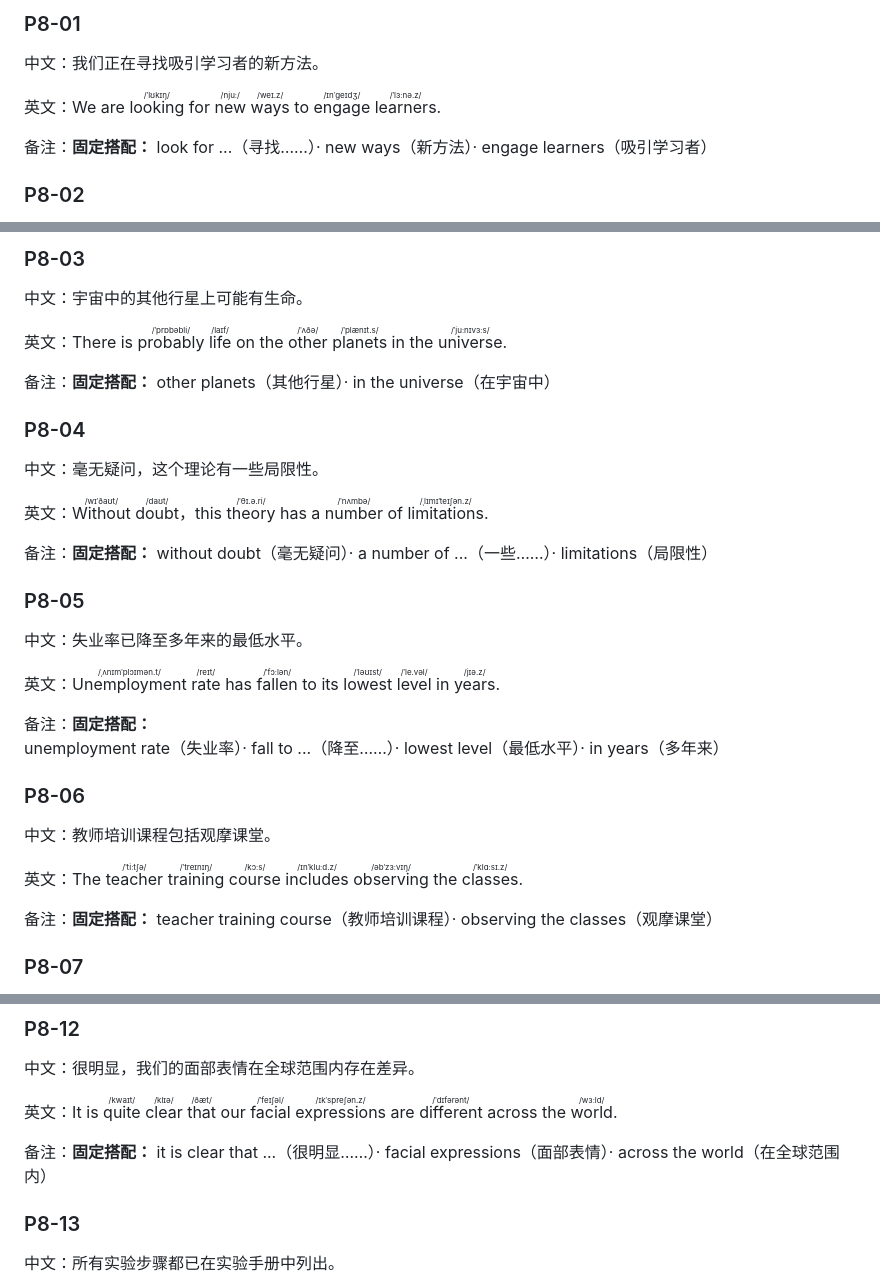
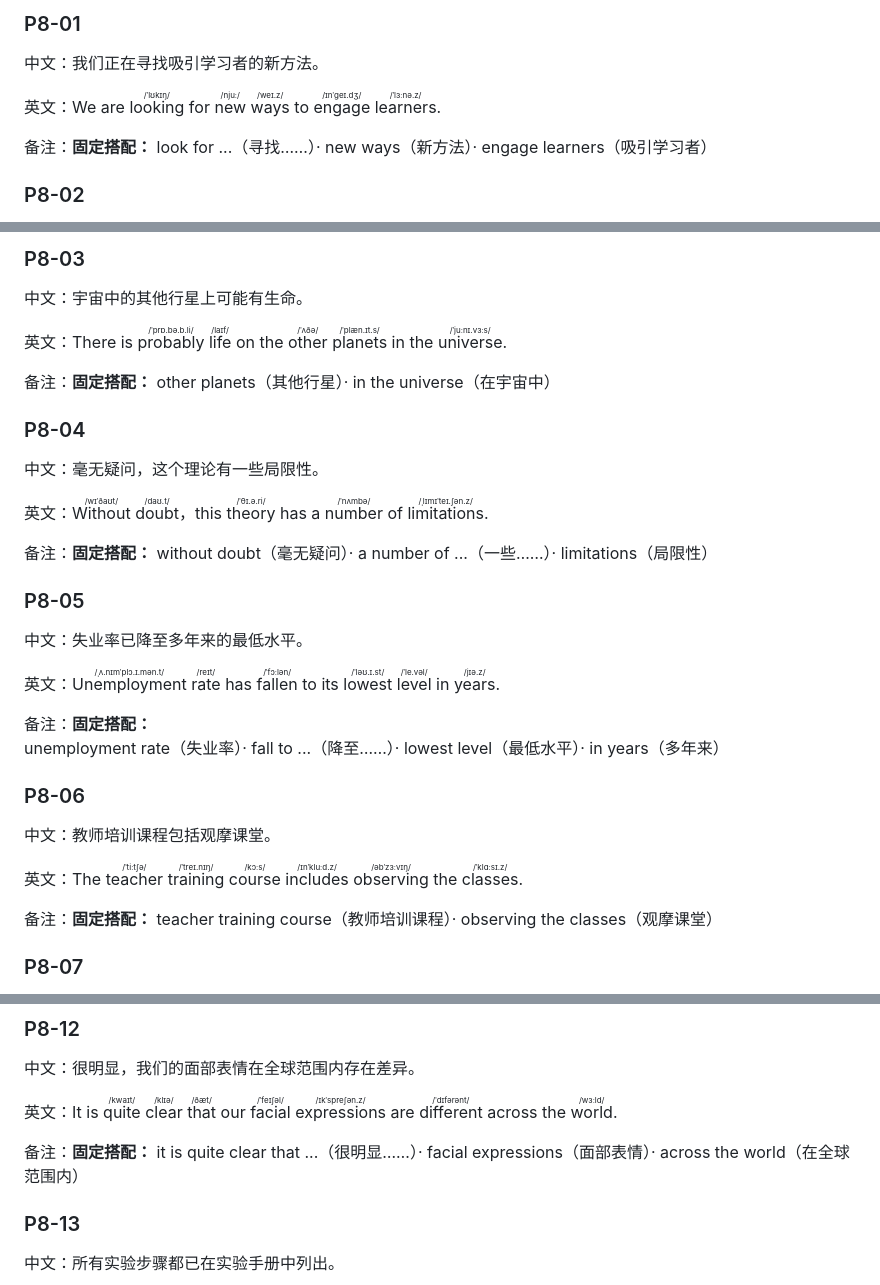
Before and after one commit to marcobi97/WFD, a Markdown page: data/P8.md, 3 parts joined by grey strips. GitHub-like rendering.

```diff
--- a/data/P8.md
+++ b/data/P8.md
@@ -6,7 +6,7 @@
 
 中文：<font color="red">我们</font><font color="green">正在寻找</font><font color="blue">吸引学习者的新方法</font>。
 
-英文：<font color="red">We</font> <font color="green">are <ruby>looking<rt>/ˈlʊkɪŋ/</rt></ruby> for</font> <font color="blue"><ruby>new<rt>/njuː/</rt></ruby> <ruby>ways<rt>/weɪ.z/</rt></ruby></font> <font color="purple">to <ruby>engage<rt>/ɪnˈɡeɪdʒ/</rt></ruby> <ruby>learners<rt>/ˈlɜːnə.z/</rt></ruby></font>.
+英文：<font color="red">We</font> <font color="green">are <ruby>looking<rt>/ˈlʊkɪŋ/</rt></ruby> for</font> <font color="blue"><ruby>new<rt>/njuː/</rt></ruby> <ruby>ways<rt>/weɪ.z/</rt></ruby></font> <font color="purple">to <ruby>engage<rt>/ɪnˈɡeɪ.dʒ/</rt></ruby> <ruby>learners<rt>/ˈlɜːnə.z/</rt></ruby></font>.
 
 备注：<strong>固定搭配：</strong> look for ...（寻找……）· new ways（新方法）· engage learners（吸引学习者）
 
@@ -22,7 +22,7 @@
 
 中文：<font color="orange">宇宙中的其他行星上</font><font color="green">可能</font><font color="blue">有生命</font>。
 
-英文：<font color="red">There</font> <font color="green">is</font> <font color="blue"><ruby>probably<rt>/ˈprɒbəbli/</rt></ruby> <ruby>life<rt>/laɪf/</rt></ruby></font> <font color="orange">on the <ruby>other<rt>/ˈʌðə/</rt></ruby> <ruby>planets<rt>/ˈplænɪt.s/</rt></ruby> in the <ruby>universe<rt>/ˈjuːnɪvɜːs/</rt></ruby></font>.
+英文：<font color="red">There</font> <font color="green">is</font> <font color="blue"><ruby>probably<rt>/ˈprɒ.bə.b.li/</rt></ruby> <ruby>life<rt>/laɪf/</rt></ruby></font> <font color="orange">on the <ruby>other<rt>/ˈʌðə/</rt></ruby> <ruby>planets<rt>/ˈplæn.ɪt.s/</rt></ruby> in the <ruby>universe<rt>/ˈjuːnɪ.vɜːs/</rt></ruby></font>.
 
 备注：<strong>固定搭配：</strong> other planets（其他行星）· in the universe（在宇宙中）
 
@@ -30,7 +30,7 @@
 
 中文：<font color="orange">毫无疑问</font>，<font color="red">这个理论</font><font color="green">有</font><font color="blue">一些局限性</font>。
 
-英文：<font color="orange"><ruby>Without<rt>/wɪˈðaʊt/</rt></ruby> <ruby>doubt<rt>/daʊt/</rt></ruby></font>，<font color="red">this <ruby>theory<rt>/ˈθɪ.ə.ri/</rt></ruby></font> <font color="green">has</font> <font color="blue">a <ruby>number<rt>/ˈnʌmbə/</rt></ruby> of <ruby>limitations<rt>/ˌlɪmɪˈteɪʃən.z/</rt></ruby></font>.
+英文：<font color="orange"><ruby>Without<rt>/wɪˈðaʊt/</rt></ruby> <ruby>doubt<rt>/daʊ.t/</rt></ruby></font>，<font color="red">this <ruby>theory<rt>/ˈθɪ.ə.ri/</rt></ruby></font> <font color="green">has</font> <font color="blue">a <ruby>number<rt>/ˈnʌmbə/</rt></ruby> of <ruby>limitations<rt>/ˌlɪmɪˈteɪ.ʃən.z/</rt></ruby></font>.
 
 备注：<strong>固定搭配：</strong> without doubt（毫无疑问）· a number of ...（一些……）· limitations（局限性）
 
@@ -38,7 +38,7 @@
 
 中文：<font color="red">失业率</font><font color="green">已降至</font><font color="blue">多年来的最低水平</font>。
 
-英文：<font color="red"><ruby>Unemployment<rt>/ˌʌnɪmˈplɔɪmən.t/</rt></ruby> <ruby>rate<rt>/reɪt/</rt></ruby></font> <font color="green">has <ruby>fallen<rt>/ˈfɔːlən/</rt></ruby> to</font> <font color="blue">its <ruby>lowest<rt>/ˈləʊɪst/</rt></ruby> <ruby>level<rt>/ˈle.vəl/</rt></ruby></font> <font color="orange">in <ruby>years<rt>/jɪə.z/</rt></ruby></font>.
+英文：<font color="red"><ruby>Unemployment<rt>/ˌʌ.nɪmˈplɔ.ɪ.mən.t/</rt></ruby> <ruby>rate<rt>/reɪt/</rt></ruby></font> <font color="green">has <ruby>fallen<rt>/ˈfɔːlən/</rt></ruby> to</font> <font color="blue">its <ruby>lowest<rt>/ˈləʊ.ɪ.st/</rt></ruby> <ruby>level<rt>/ˈle.vəl/</rt></ruby></font> <font color="orange">in <ruby>years<rt>/jɪə.z/</rt></ruby></font>.
 
 备注：<strong>固定搭配：</strong> unemployment rate（失业率）· fall to ...（降至……）· lowest level（最低水平）· in years（多年来）
 
@@ -46,7 +46,7 @@
 
 中文：<font color="red">教师培训课程</font><font color="green">包括</font><font color="blue">观摩课堂</font>。
 
-英文：<font color="red">The <ruby>teacher<rt>/ˈtiːtʃə/</rt></ruby> <ruby>training<rt>/ˈtreɪnɪŋ/</rt></ruby> <ruby>course<rt>/kɔːs/</rt></ruby></font> <font color="green"><ruby>includes<rt>/ɪnˈkluːd.z/</rt></ruby></font> <font color="blue"><ruby>observing<rt>/əbˈzɜːvɪŋ/</rt></ruby> the <ruby>classes<rt>/ˈklɑːsɪ.z/</rt></ruby></font>.
+英文：<font color="red">The <ruby>teacher<rt>/ˈtiːtʃə/</rt></ruby> <ruby>training<rt>/ˈtreɪ.nɪŋ/</rt></ruby> <ruby>course<rt>/kɔːs/</rt></ruby></font> <font color="green"><ruby>includes<rt>/ɪnˈkluːd.z/</rt></ruby></font> <font color="blue"><ruby>observing<rt>/əbˈzɜːvɪŋ/</rt></ruby> the <ruby>classes<rt>/ˈklɑːsɪ.z/</rt></ruby></font>.
 
 备注：<strong>固定搭配：</strong> teacher training course（教师培训课程）· observing the classes（观摩课堂）
 
@@ -96,7 +96,7 @@
 
 英文：<font color="red">It</font> <font color="green">is</font> <font color="blue"><ruby>quite<rt>/kwaɪt/</rt></ruby> <ruby>clear<rt>/klɪə/</rt></ruby></font> <font color="red"><ruby>that<rt>/ðæt/</rt></ruby> our <ruby>facial<rt>/ˈfeɪʃəl/</rt></ruby> <ruby>expressions<rt>/ɪkˈspreʃən.z/</rt></ruby> are <ruby>different<rt>/ˈdɪfərənt/</rt></ruby> across the <ruby>world<rt>/wɜːld/</rt></ruby></font>.
 
-备注：<strong>固定搭配：</strong> it is clear that ...（很明显……）· facial expressions（面部表情）· across the world（在全球范围内）
+备注：<strong>固定搭配：</strong> it is quite clear that ...（很明显……）· facial expressions（面部表情）· across the world（在全球范围内）
 
 ### P8-13
 
```
Also changed, not shown: other parts of data/P8.md (+1 -1 lines), data/P9.md (+8 -8 lines).
